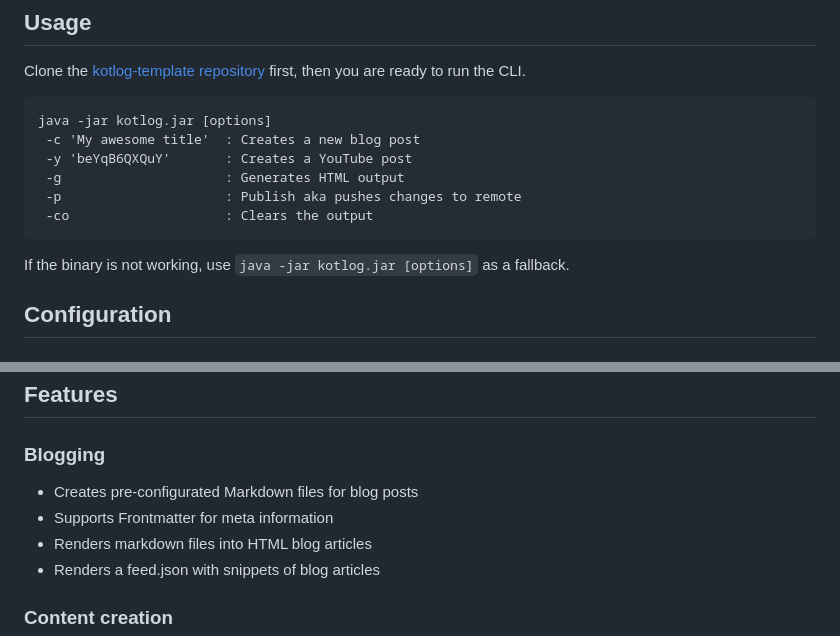
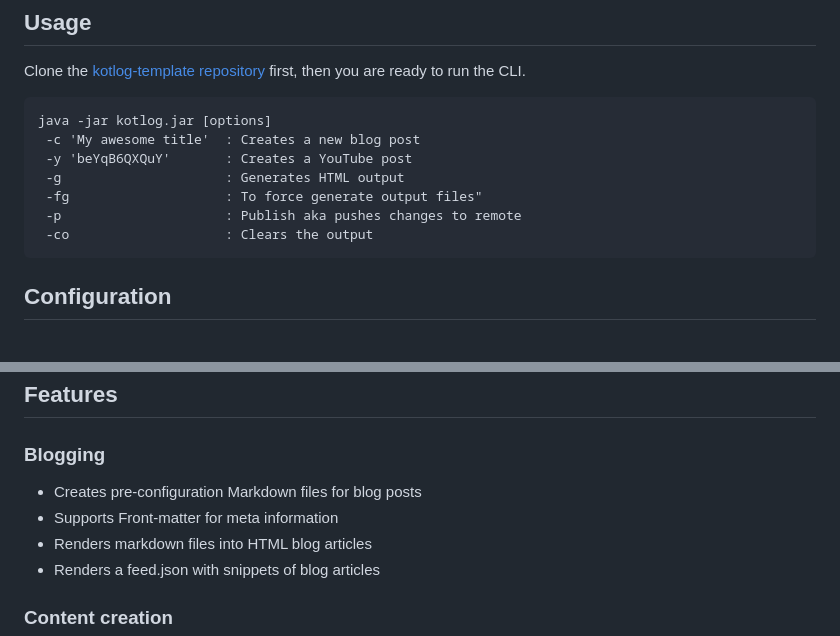
Before and after one commit to tscholze/kotlin-kotlog-cli, a Markdown page: README.md, 2 parts joined by grey strips. GitHub-like rendering.

Commit message:
Updated Readme with new parameter

````diff
--- a/README.md
+++ b/README.md
@@ -31,11 +31,10 @@ java -jar kotlog.jar [options]
  -c 'My awesome title'  : Creates a new blog post
  -y 'beYqB6QXQuY'       : Creates a YouTube post
  -g                     : Generates HTML output
+ -fg                    : To force generate output files"
  -p                     : Publish aka pushes changes to remote
  -co                    : Clears the output
 ```
-
-If the binary is not working, use `java -jar kotlog.jar [options]` as a fallback.
 
 ## Configuration
 
@@ -91,8 +90,8 @@ Otherwise, Kotlog will try to load the configuration file from working directory
 ## Features
 
 ### Blogging
-- Creates pre-configurated Markdown files for blog posts
-- Supports Frontmatter for meta information
+- Creates pre-configuration Markdown files for blog posts
+- Supports Front-matter for meta information
 - Renders markdown files into HTML blog articles
 - Renders a feed.json with snippets of blog articles
 
````
